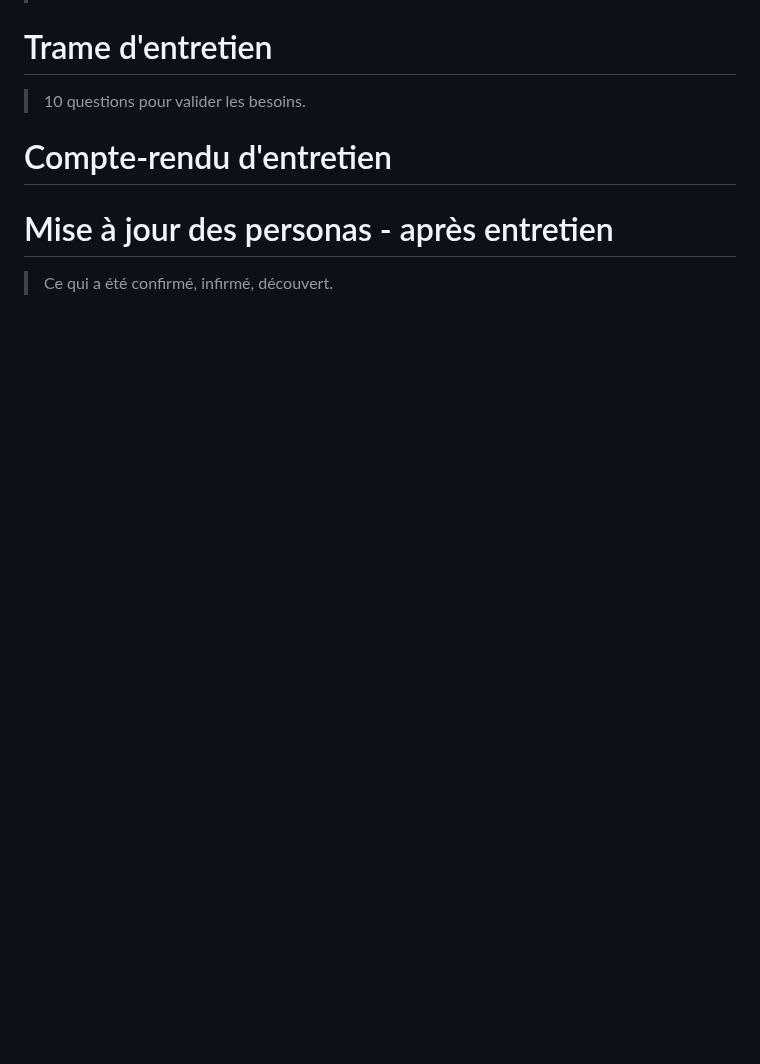
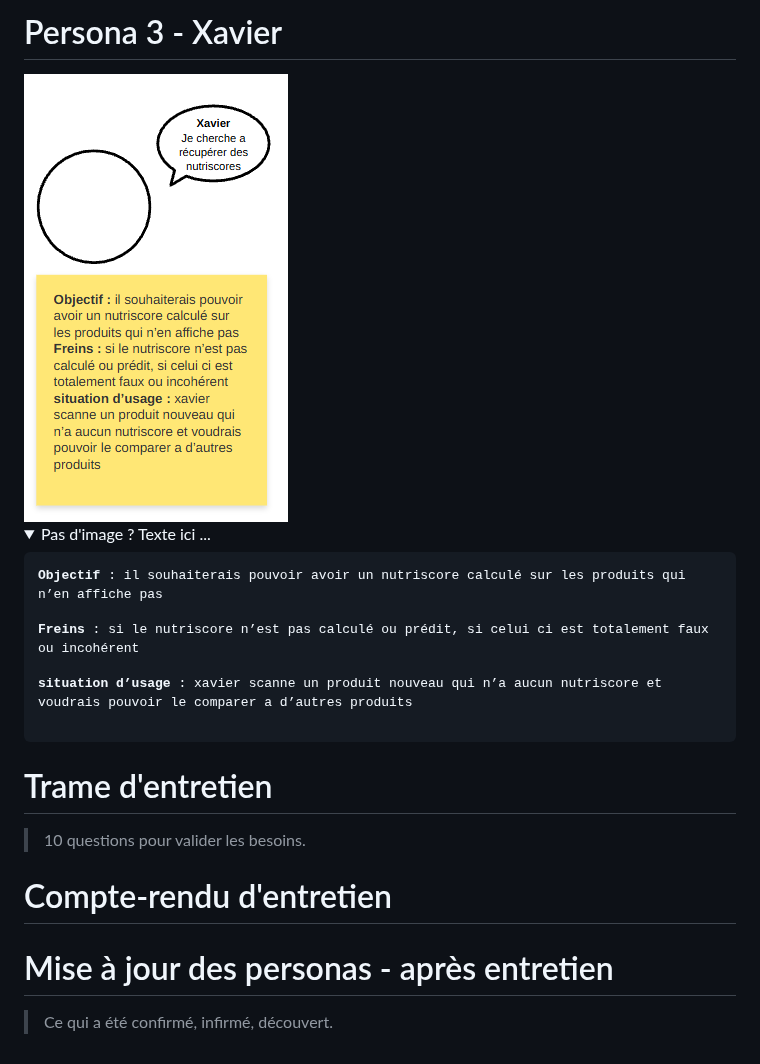
Before and after one commit to G-code10/Nutriscore, a Markdown page: docs/cadrage/partie_prenantes.md, the part around one of its changes. GitHub-like rendering; pictures changed too: docs/cadrage/asset/persona_3.png (added); folded sections open; blank space fills up the shorter version.

Commit message:
(+) MàJ du fichier partie_prenante.md ajout de la matrice et des personas

```diff
--- a/docs/cadrage/partie_prenantes.md
+++ b/docs/cadrage/partie_prenantes.md
@@ -19,3 +50,17 @@ diabétique, étudiant petit budget. Objectifs, freins, situation d'usage.
+# Persona 3 - Xavier
+
+<img src ="./asset/persona_3.png">
+<details>
+<summary>Pas d'image ? Texte ici ...</summary>
+<pre>
+
+<strong>Objectif</strong> : il souhaiterais pouvoir avoir un nutriscore calculé sur les produits qui n’en affiche pas
+
+<strong>Freins</strong> : si le nutriscore n’est pas calculé ou prédit, si celui ci est totalement faux ou incohérent
+
+<strong>situation d’usage</strong> : xavier scanne un produit nouveau qui n’a aucun nutriscore et voudrais pouvoir le comparer a d’autres produits
+</pre>
+</details>
 
 # Trame d'entretien
 
@@ -24,7 +69,6 @@ diabétique, étudiant petit budget. Objectifs, freins, situation d'usage.
 # Compte-rendu d'entretien
 
 
-
 # Mise à jour des personas - après entretien
 
 > Ce qui a été confirmé, infirmé, découvert.
```
Also changed, not shown: other parts of docs/cadrage/partie_prenantes.md (+32 -1 lines), docs/cadrage/asset/Carte_des_parties_prenantes_du_projet.png (added), docs/cadrage/asset/persona_1.png (added), docs/cadrage/asset/persona_2.png (added).
